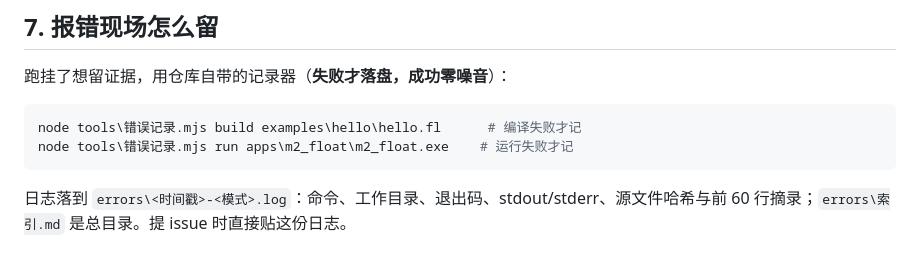
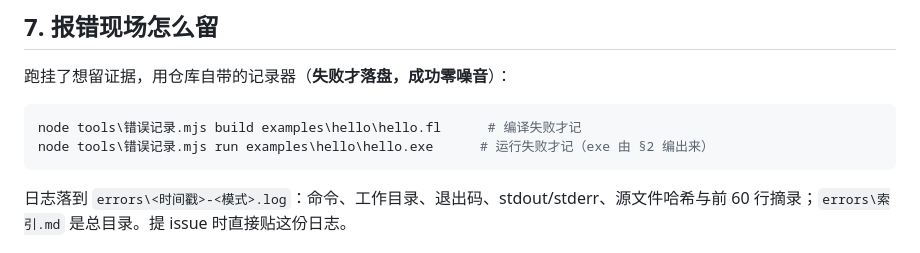
Before and after one commit to LinLVEO/FLINT_CHAN, a Markdown page: docs/快速上手.md, the part around the change. Drawn GitHub-style.

Commit message:
sync: FLINT-lab master @ ebcfc22 (public tree rebuilt from UTF-8 zip)

````diff
--- a/docs/快速上手.md
+++ b/docs/快速上手.md
@@ -107,7 +107,7 @@ powershell -NoProfile -ExecutionPolicy Bypass -File test\verify-all.ps1
 
 ```powershell
 node tools\错误记录.mjs build examples\hello\hello.fl      # 编译失败才记
-node tools\错误记录.mjs run apps\m2_float\m2_float.exe    # 运行失败才记
+node tools\错误记录.mjs run examples\hello\hello.exe      # 运行失败才记（exe 由 §2 编出来）
 ```
 
 日志落到 `errors\<时间戳>-<模式>.log`：命令、工作目录、退出码、stdout/stderr、源文件哈希与前 60 行摘录；`errors\索引.md` 是总目录。提 issue 时直接贴这份日志。
````
